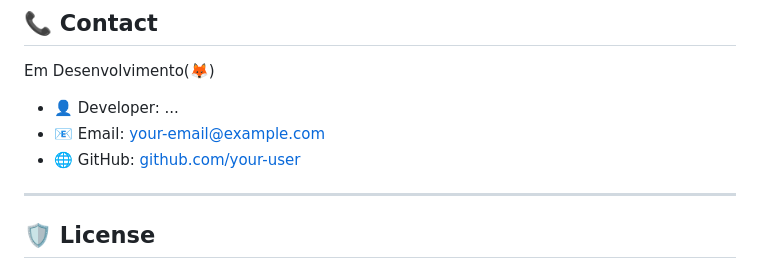
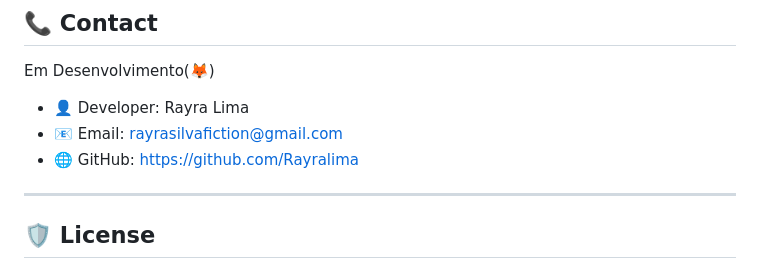
Before and after one commit to Rayralima/Restaurante-Sabor-Caseiro---Clound, a Markdown page: README.md, the part around the change. GitHub-like rendering.

```diff
--- a/README.md
+++ b/README.md
@@ -190,9 +190,9 @@ git commit -m "feat: add new orders endpoint"
 
 ## 📞 Contact
 Em Desenvolvimento(🦊)
-- 👤 Developer: ...
-- 📧 Email: your-email@example.com
-- 🌐 GitHub: [github.com/your-user](https://github.com/your-user)
+- 👤 Developer: Rayra Lima
+- 📧 Email: rayrasilvafiction@gmail.com
+- 🌐 GitHub: https://github.com/Rayralima
 
 ---
 
```
